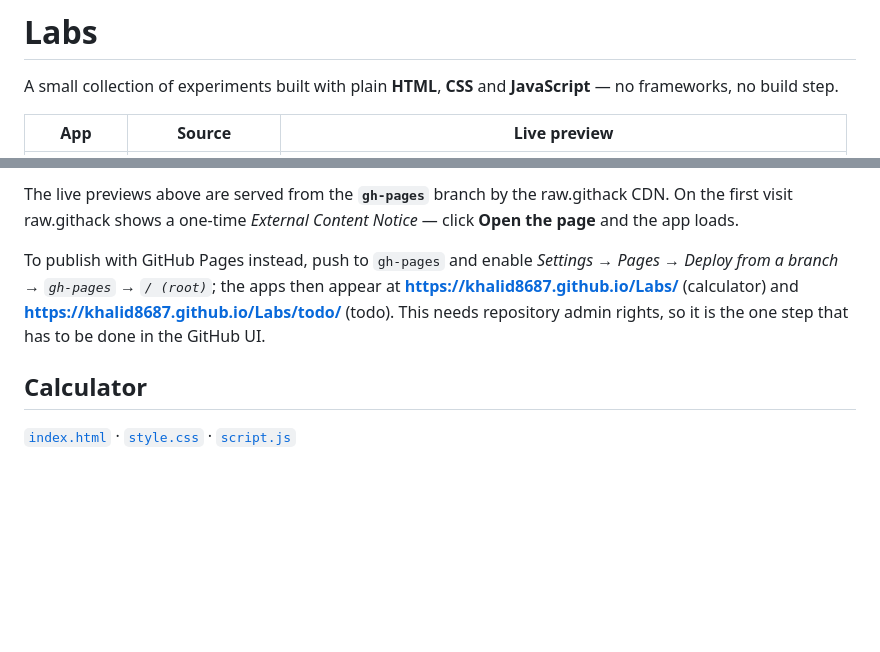
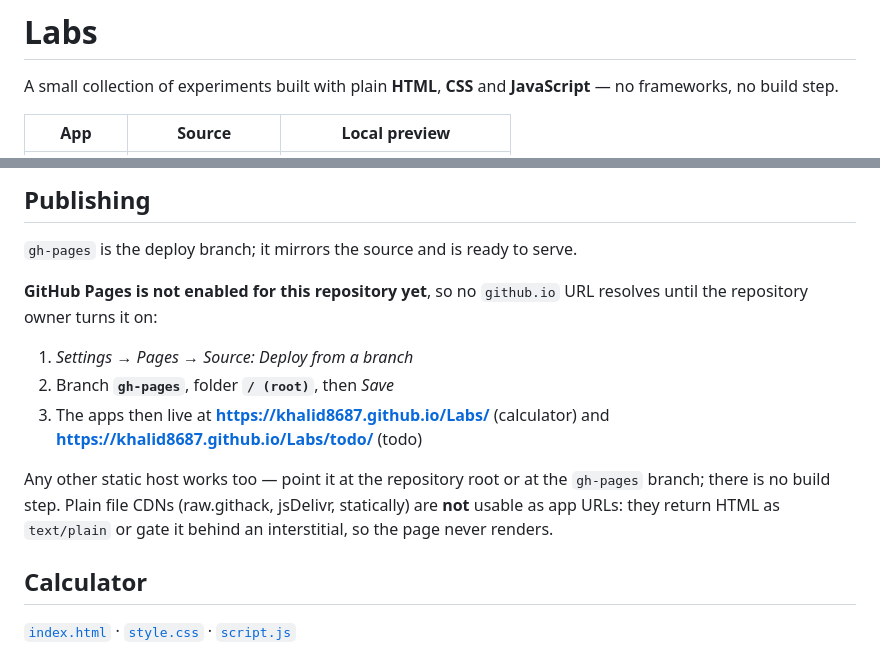
Before and after one commit to khalid8687/Labs, a Markdown page: README.md, 2 parts joined by grey strips. Rendered like a GitHub page; blank space fills up the shorter version.

Commit message:
Correct README: dead CDN links replaced with real publishing steps

```diff
--- a/README.md
+++ b/README.md
@@ -3,5 +3,5 @@
 A small collection of experiments built with plain **HTML**, **CSS** and
 **JavaScript** — no frameworks, no build step.
 
-| App | Source | Live preview |
+| App | Source | Local preview |
 | --- | --- | --- |
@@ -10,13 +10,20 @@ A small collection of experiments built with plain **HTML**, **CSS** and
 
-The live previews above are served from the **`gh-pages`** branch by the
-raw.githack CDN. On the first visit raw.githack shows a one-time
-*External Content Notice* — click **Open the page** and the app loads.
+## Publishing
 
-To publish with GitHub Pages instead, push to `gh-pages` and enable
-*Settings → Pages → Deploy from a branch → `gh-pages` → `/ (root)`*; the apps
-then appear at **https://khalid8687.github.io/Labs/** (calculator) and
-**https://khalid8687.github.io/Labs/todo/** (todo). This needs repository admin
-rights, so it is the one step that has to be done in the GitHub UI.
+`gh-pages` is the deploy branch; it mirrors the source and is ready to serve.
+
+**GitHub Pages is not enabled for this repository yet**, so no `github.io` URL
+resolves until the repository owner turns it on:
+
+1. *Settings → Pages → Source: Deploy from a branch*
+2. Branch **`gh-pages`**, folder **`/ (root)`**, then *Save*
+3. The apps then live at **https://khalid8687.github.io/Labs/** (calculator)
+   and **https://khalid8687.github.io/Labs/todo/** (todo)
+
+Any other static host works too — point it at the repository root or at the
+`gh-pages` branch; there is no build step. Plain file CDNs (raw.githack,
+jsDelivr, statically) are **not** usable as app URLs: they return HTML as
+`text/plain` or gate it behind an interstitial, so the page never renders.
 
 ## Calculator
 
```
Also changed, not shown: other parts of README.md (+2 -2 lines).
